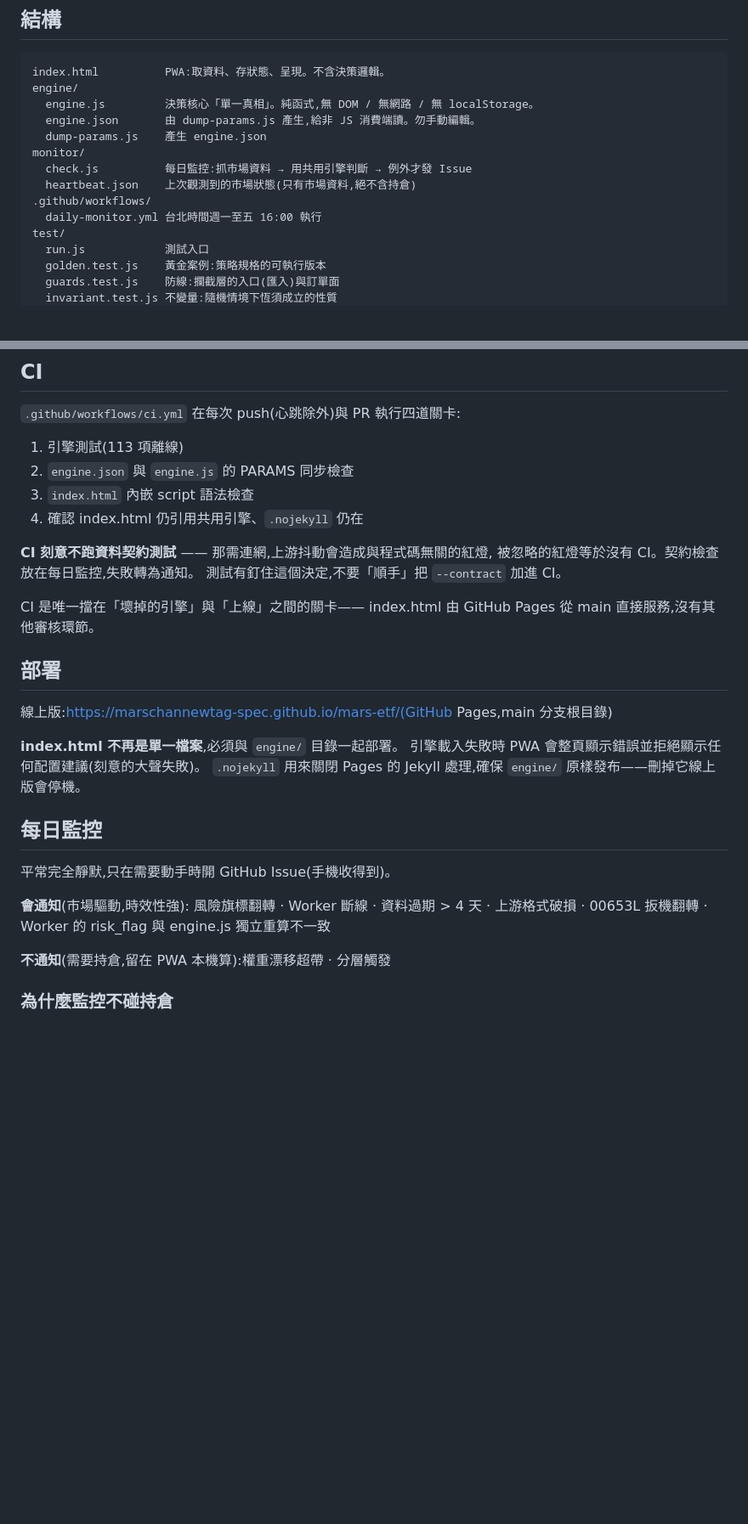
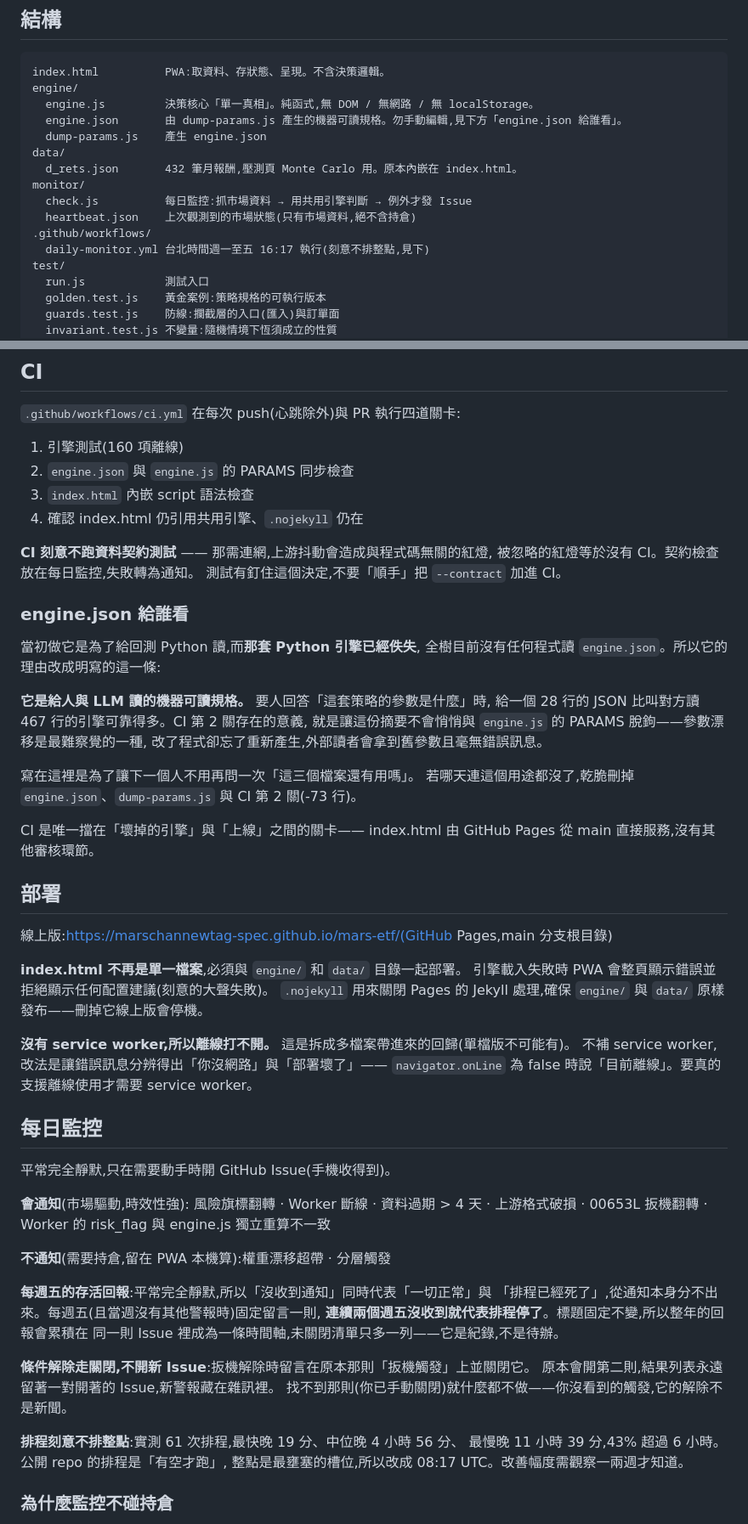
Before and after one commit to marschannewtag-spec/mars-etf, a Markdown page: CLAUDE.md, 2 parts joined by grey strips. Shown at 85% size. Rendered like a GitHub page; blank space fills up the shorter version.

```diff
--- a/CLAUDE.md
+++ b/CLAUDE.md
@@ -8,13 +8,15 @@
 index.html          PWA:取資料、存狀態、呈現。不含決策邏輯。
 engine/
   engine.js         決策核心「單一真相」。純函式,無 DOM / 無網路 / 無 localStorage。
-  engine.json       由 dump-params.js 產生,給非 JS 消費端讀。勿手動編輯。
+  engine.json       由 dump-params.js 產生的機器可讀規格。勿手動編輯,見下方「engine.json 給誰看」。
   dump-params.js    產生 engine.json
+data/
+  d_rets.json       432 筆月報酬,壓測頁 Monte Carlo 用。原本內嵌在 index.html。
 monitor/
   check.js          每日監控:抓市場資料 → 用共用引擎判斷 → 例外才發 Issue
   heartbeat.json    上次觀測到的市場狀態(只有市場資料,絕不含持倉)
 .github/workflows/
-  daily-monitor.yml 台北時間週一至五 16:00 執行
+  daily-monitor.yml 台北時間週一至五 16:17 執行(刻意不排整點,見下)
 test/
   run.js            測試入口
   golden.test.js    黃金案例:策略規格的可執行版本
@@ -41,7 +43,7 @@ node engine/dump-params.js    # 參數改動後重新產生 engine.json
 
 `.github/workflows/ci.yml` 在每次 push(心跳除外)與 PR 執行四道關卡:
 
-1. 引擎測試(113 項離線)
+1. 引擎測試(160 項離線)
 2. `engine.json` 與 `engine.js` 的 PARAMS 同步檢查
 3. `index.html` 內嵌 script 語法檢查
 4. 確認 index.html 仍引用共用引擎、`.nojekyll` 仍在
@@ -50,6 +52,19 @@ node engine/dump-params.js    # 參數改動後重新產生 engine.json
 被忽略的紅燈等於沒有 CI。契約檢查放在每日監控,失敗轉為通知。
 測試有釘住這個決定,不要「順手」把 `--contract` 加進 CI。
 
+### engine.json 給誰看
+
+當初做它是為了給回測 Python 讀,而**那套 Python 引擎已經佚失**,
+全樹目前沒有任何程式讀 `engine.json`。所以它的理由改成明寫的這一條:
+
+**它是給人與 LLM 讀的機器可讀規格。** 要人回答「這套策略的參數是什麼」時,
+給一個 28 行的 JSON 比叫對方讀 467 行的引擎可靠得多。CI 第 2 關存在的意義,
+就是讓這份摘要不會悄悄與 `engine.js` 的 PARAMS 脫鉤——參數漂移是最難察覺的一種,
+改了程式卻忘了重新產生,外部讀者會拿到舊參數且毫無錯誤訊息。
+
+寫在這裡是為了讓下一個人不用再問一次「這三個檔案還有用嗎」。
+若哪天連這個用途都沒了,乾脆刪掉 `engine.json`、`dump-params.js` 與 CI 第 2 關(-73 行)。
+
 CI 是唯一擋在「壞掉的引擎」與「上線」之間的關卡——
 index.html 由 GitHub Pages 從 main 直接服務,沒有其他審核環節。
 
@@ -57,9 +72,13 @@ index.html 由 GitHub Pages 從 main 直接服務,沒有其他審核環節。
 
 線上版:https://marschannewtag-spec.github.io/mars-etf/(GitHub Pages,main 分支根目錄)
 
-**index.html 不再是單一檔案**,必須與 `engine/` 目錄一起部署。
+**index.html 不再是單一檔案**,必須與 `engine/` 和 `data/` 目錄一起部署。
 引擎載入失敗時 PWA 會整頁顯示錯誤並拒絕顯示任何配置建議(刻意的大聲失敗)。
-`.nojekyll` 用來關閉 Pages 的 Jekyll 處理,確保 `engine/` 原樣發布——刪掉它線上版會停機。
+`.nojekyll` 用來關閉 Pages 的 Jekyll 處理,確保 `engine/` 與 `data/` 原樣發布——刪掉它線上版會停機。
+
+**沒有 service worker,所以離線打不開。** 這是拆成多檔案帶進來的回歸(單檔版不可能有)。
+不補 service worker,改法是讓錯誤訊息分辨得出「你沒網路」與「部署壞了」——
+`navigator.onLine` 為 false 時說「目前離線」。要真的支援離線使用才需要 service worker。
 
 ## 每日監控
 
@@ -70,6 +89,19 @@ index.html 由 GitHub Pages 從 main 直接服務,沒有其他審核環節。
 00653L 扳機翻轉 · Worker 的 risk_flag 與 engine.js 獨立重算不一致
 
 **不通知**(需要持倉,留在 PWA 本機算):權重漂移超帶 · 分層觸發
+
+**每週五的存活回報**:平常完全靜默,所以「沒收到通知」同時代表「一切正常」與
+「排程已經死了」,從通知本身分不出來。每週五(且當週沒有其他警報時)固定留言一則,
+**連續兩個週五沒收到就代表排程停了**。標題固定不變,所以整年的回報會累積在
+同一則 Issue 裡成為一條時間軸,未關閉清單只多一列——它是紀錄,不是待辦。
+
+**條件解除走關閉,不開新 Issue**:扳機解除時留言在原本那則「扳機觸發」上並關閉它。
+原本會開第二則,結果列表永遠留著一對開著的 Issue,新警報藏在雜訊裡。
+找不到那則(你已手動關閉)就什麼都不做——你沒看到的觸發,它的解除不是新聞。
+
+**排程刻意不排整點**:實測 61 次排程,最快晚 19 分、中位晚 4 小時 56 分、
+最慢晚 11 小時 39 分,43% 超過 6 小時。公開 repo 的排程是「有空才跑」,
+整點是最壅塞的槽位,所以改成 08:17 UTC。改善幅度需觀察一兩週才知道。
 
 ### 為什麼監控不碰持倉
 
```
Also changed, not shown: other parts of CLAUDE.md (+26 -1 lines).
